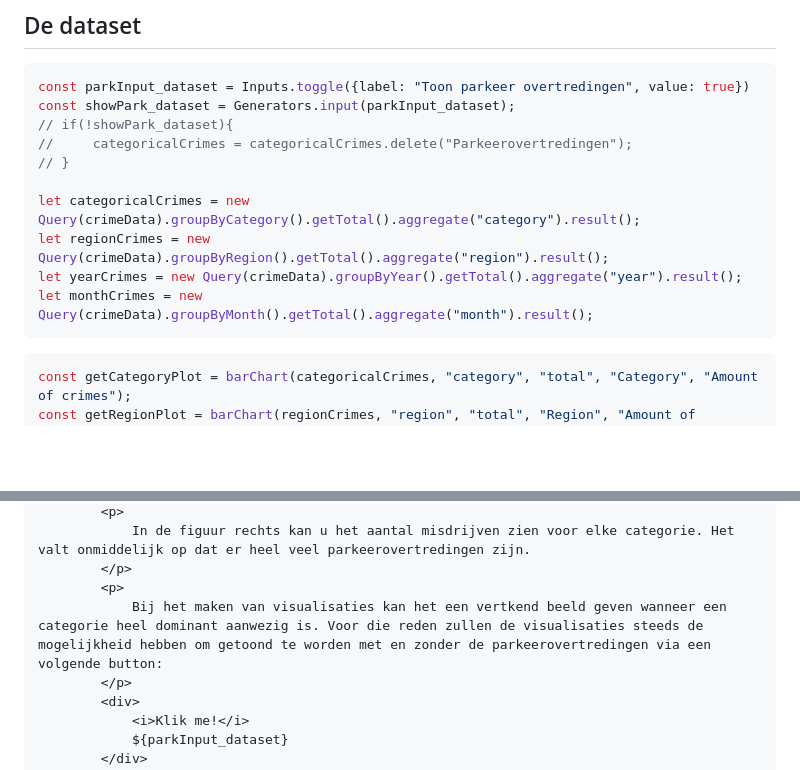
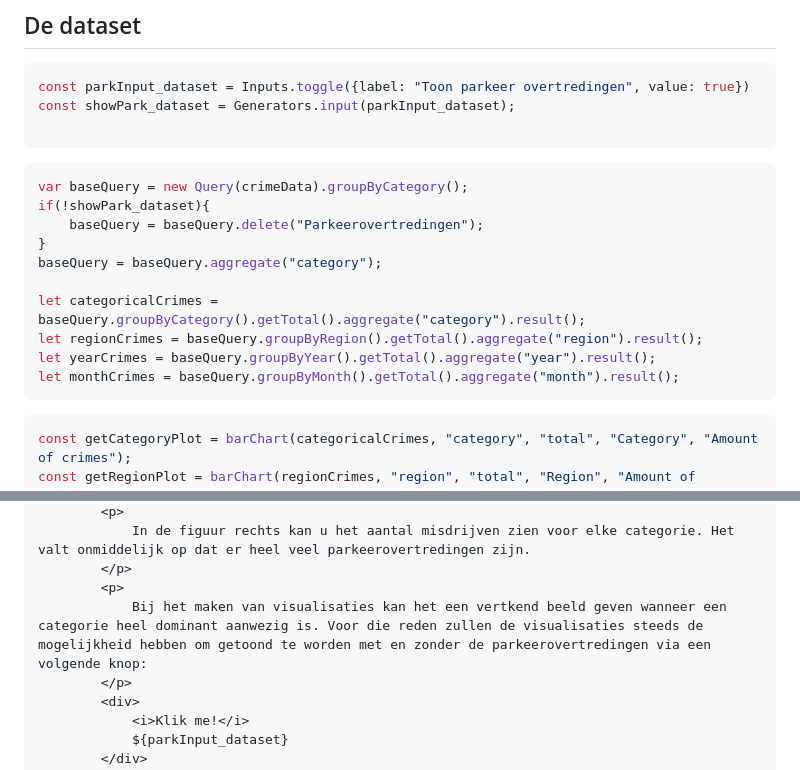
Before and after one commit to Datavisualiatie-UGent/project-dv24-2, a Markdown page: docs/index.md, 2 parts joined by grey strips. Drawn GitHub-style; blank space fills up the shorter version.

Commit message:
working filter button for bar charts

````diff
--- a/docs/index.md
+++ b/docs/index.md
@@ -56,14 +56,19 @@ const regionCats = [regionDefault].concat(regions)
 ```js
 const parkInput_dataset = Inputs.toggle({label: "Toon parkeer overtredingen", value: true})
 const showPark_dataset = Generators.input(parkInput_dataset);
-// if(!showPark_dataset){
-//     categoricalCrimes = categoricalCrimes.delete("Parkeerovertredingen");
-// }
 
-let categoricalCrimes = new Query(crimeData).groupByCategory().getTotal().aggregate("category").result();
-let regionCrimes = new Query(crimeData).groupByRegion().getTotal().aggregate("region").result();
-let yearCrimes = new Query(crimeData).groupByYear().getTotal().aggregate("year").result();
-let monthCrimes = new Query(crimeData).groupByMonth().getTotal().aggregate("month").result();
+```
+```js
+var baseQuery = new Query(crimeData).groupByCategory();
+if(!showPark_dataset){
+    baseQuery = baseQuery.delete("Parkeerovertredingen");
+}
+baseQuery = baseQuery.aggregate("category");
+
+let categoricalCrimes = baseQuery.groupByCategory().getTotal().aggregate("category").result();
+let regionCrimes = baseQuery.groupByRegion().getTotal().aggregate("region").result();
+let yearCrimes = baseQuery.groupByYear().getTotal().aggregate("year").result();
+let monthCrimes = baseQuery.groupByMonth().getTotal().aggregate("month").result();
 ```
 
 ```js
@@ -83,7 +88,7 @@ const getMonthPlot = barChart(monthCrimes, "month", "total", "Month", "Amount of
             In de figuur rechts kan u het aantal misdrijven zien voor elke categorie. Het valt onmiddelijk op dat er heel veel parkeerovertredingen zijn.
         </p>
         <p>
-            Bij het maken van visualisaties kan het een vertkend beeld geven wanneer een categorie heel dominant aanwezig is. Voor die reden zullen de visualisaties steeds de mogelijkheid hebben om getoond te worden met en zonder de parkeerovertredingen via een volgende button:
+            Bij het maken van visualisaties kan het een vertkend beeld geven wanneer een categorie heel dominant aanwezig is. Voor die reden zullen de visualisaties steeds de mogelijkheid hebben om getoond te worden met en zonder de parkeerovertredingen via een volgende knop:
         </p>
         <div>
             <i>Klik me!</i>
````
